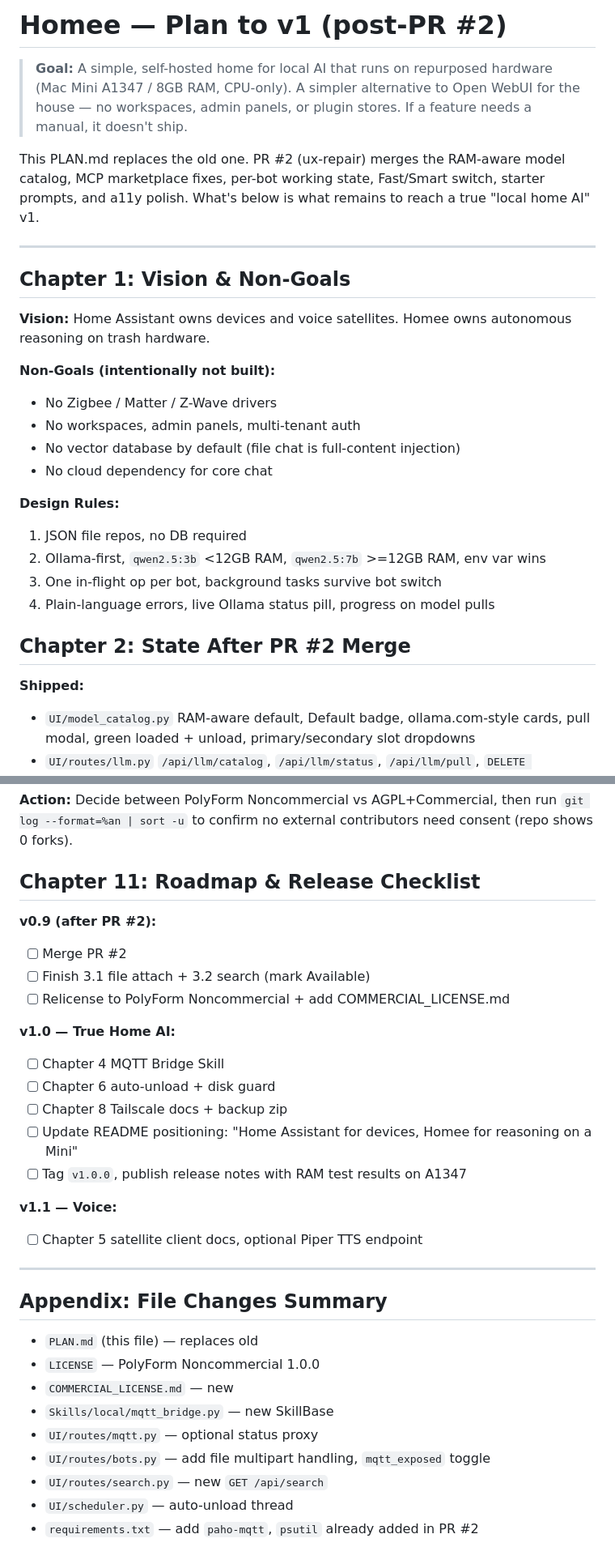
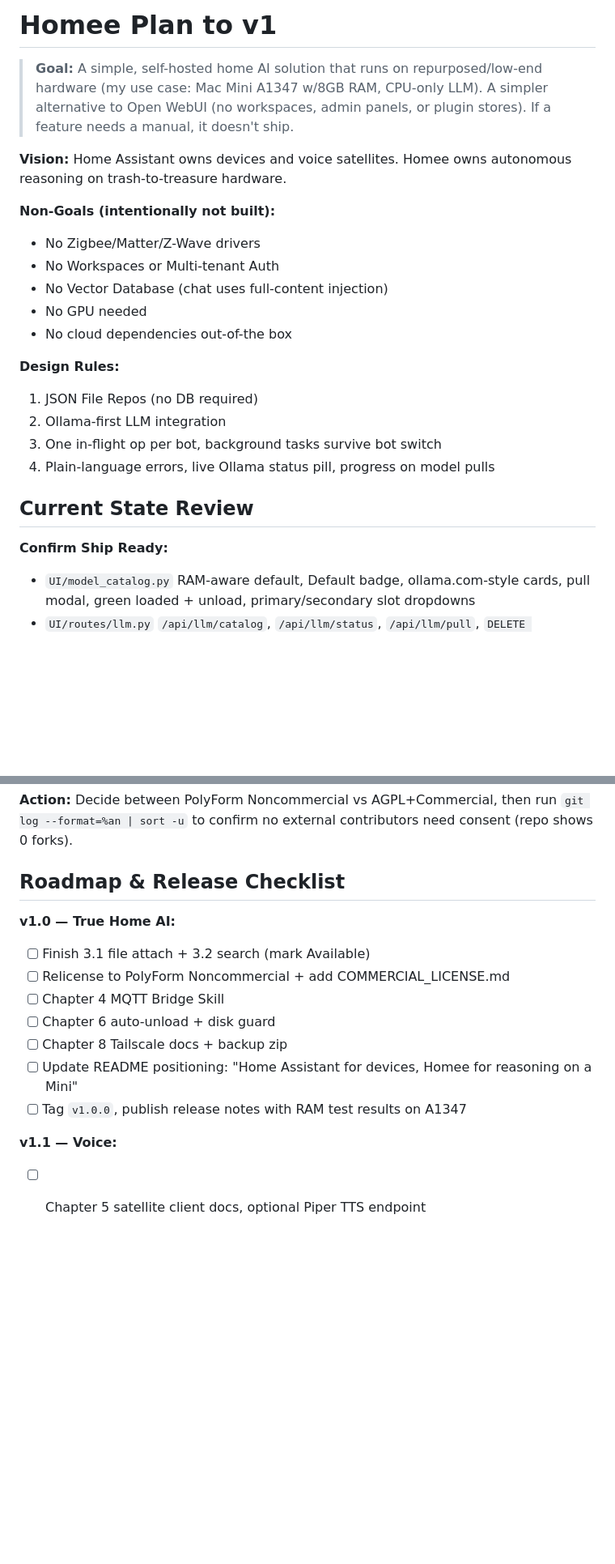
Before and after one commit to z3r0-g/Homee, a Markdown page: PLAN.md, 2 parts joined by grey strips. Shown at 81% size. Drawn GitHub-style; blank space fills up the shorter version.

```diff
--- a/PLAN.md
+++ b/PLAN.md
@@ -1,30 +1,25 @@
-# Homee — Plan to v1 (post-PR #2)
+# Homee Plan to v1
 
-> **Goal:** A simple, self-hosted home for local AI that runs on repurposed hardware (Mac Mini A1347 / 8GB RAM, CPU-only). A simpler alternative to Open WebUI for the house — no workspaces, admin panels, or plugin stores. If a feature needs a manual, it doesn't ship.
+> **Goal:** A simple, self-hosted home AI solution that runs on repurposed/low-end hardware (my use case: Mac Mini A1347 w/8GB RAM, CPU-only LLM). A simpler alternative to Open WebUI (no workspaces, admin panels, or plugin stores). If a feature needs a manual, it doesn't ship.
 
-This PLAN.md replaces the old one. PR #2 (ux-repair) merges the RAM-aware model catalog, MCP marketplace fixes, per-bot working state, Fast/Smart switch, starter prompts, and a11y polish. What's below is what remains to reach a true "local home AI" v1.
-
----
-
-## Chapter 1: Vision & Non-Goals
-
-**Vision:** Home Assistant owns devices and voice satellites. Homee owns autonomous reasoning on trash hardware.
+**Vision:** Home Assistant owns devices and voice satellites. Homee owns autonomous reasoning on trash-to-treasure hardware.
 
 **Non-Goals (intentionally not built):**
-- No Zigbee / Matter / Z-Wave drivers
-- No workspaces, admin panels, multi-tenant auth
-- No vector database by default (file chat is full-content injection)
-- No cloud dependency for core chat
+- No Zigbee/Matter/Z-Wave drivers
+- No Workspaces or Multi-tenant Auth
+- No Vector Database (chat uses full-content injection)
+- No GPU needed
+- No cloud dependencies out-of-the box
 
 **Design Rules:**
-1. JSON file repos, no DB required
-2. Ollama-first, `qwen2.5:3b` <12GB RAM, `qwen2.5:7b` >=12GB RAM, env var wins
+1. JSON File Repos (no DB required)
+2. Ollama-first LLM integration
 3. One in-flight op per bot, background tasks survive bot switch
 4. Plain-language errors, live Ollama status pill, progress on model pulls
 
-## Chapter 2: State After PR #2 Merge
+## Current State Review
 
-**Shipped:**
+**Confirm Ship Ready:**
 - `UI/model_catalog.py` RAM-aware default, Default badge, ollama.com-style cards, pull modal, green loaded + unload, primary/secondary slot dropdowns
 - `UI/routes/llm.py` `/api/llm/catalog`, `/api/llm/status`, `/api/llm/pull`, `DELETE /models/{name}`, `/api/server-health`
 - MCP: `/api/mcp/local`, `/remote`, `/import/{id}`, `/enable/{id}`, `/disable/{id}`, search box on cached catalog (no refetch per keystroke)
@@ -201,14 +192,11 @@ Why PolyForm Noncommercial over AGPL/SSPL/BSL:
 
 **Action:** Decide between PolyForm Noncommercial vs AGPL+Commercial, then run `git log --format=%an | sort -u` to confirm no external contributors need consent (repo shows 0 forks).
 
-## Chapter 11: Roadmap & Release Checklist
+## Roadmap & Release Checklist
 
-**v0.9 (after PR #2):**
-- [ ] Merge PR #2
+**v1.0 — True Home AI:**
 - [ ] Finish 3.1 file attach + 3.2 search (mark Available)
 - [ ] Relicense to PolyForm Noncommercial + add COMMERCIAL_LICENSE.md
-
-**v1.0 — True Home AI:**
 - [ ] Chapter 4 MQTT Bridge Skill
 - [ ] Chapter 6 auto-unload + disk guard
 - [ ] Chapter 8 Tailscale docs + backup zip
@@ -217,17 +205,3 @@ Why PolyForm Noncommercial over AGPL/SSPL/BSL:
 
 **v1.1 — Voice:**
 - [ ] Chapter 5 satellite client docs, optional Piper TTS endpoint
-
----
-
-## Appendix: File Changes Summary
-
-- `PLAN.md` (this file) — replaces old
-- `LICENSE` — PolyForm Noncommercial 1.0.0
-- `COMMERCIAL_LICENSE.md` — new
-- `Skills/local/mqtt_bridge.py` — new SkillBase
-- `UI/routes/mqtt.py` — optional status proxy
-- `UI/routes/bots.py` — add file multipart handling, `mqtt_exposed` toggle
-- `UI/routes/search.py` — new `GET /api/search`
-- `UI/scheduler.py` — auto-unload thread
-- `requirements.txt` — add `paho-mqtt`, `psutil` already added in PR #2
```
Also changed, not shown: other parts of PLAN.md (+12 -16 lines), CONTRIBUTE.md (+1 -1 lines), README.md (+1 -1 lines).
